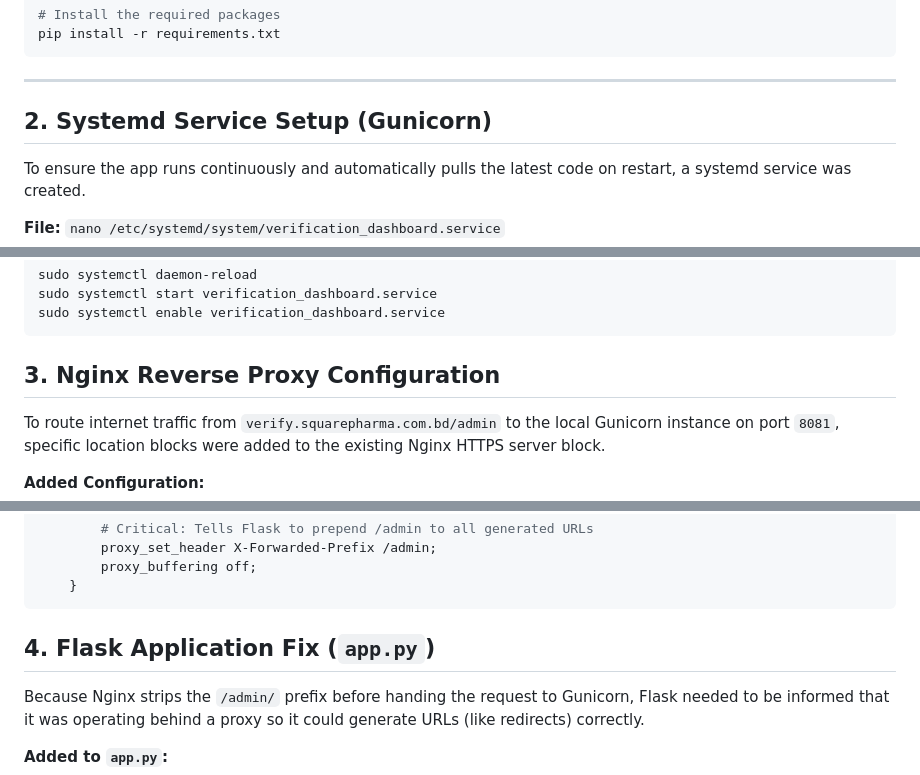
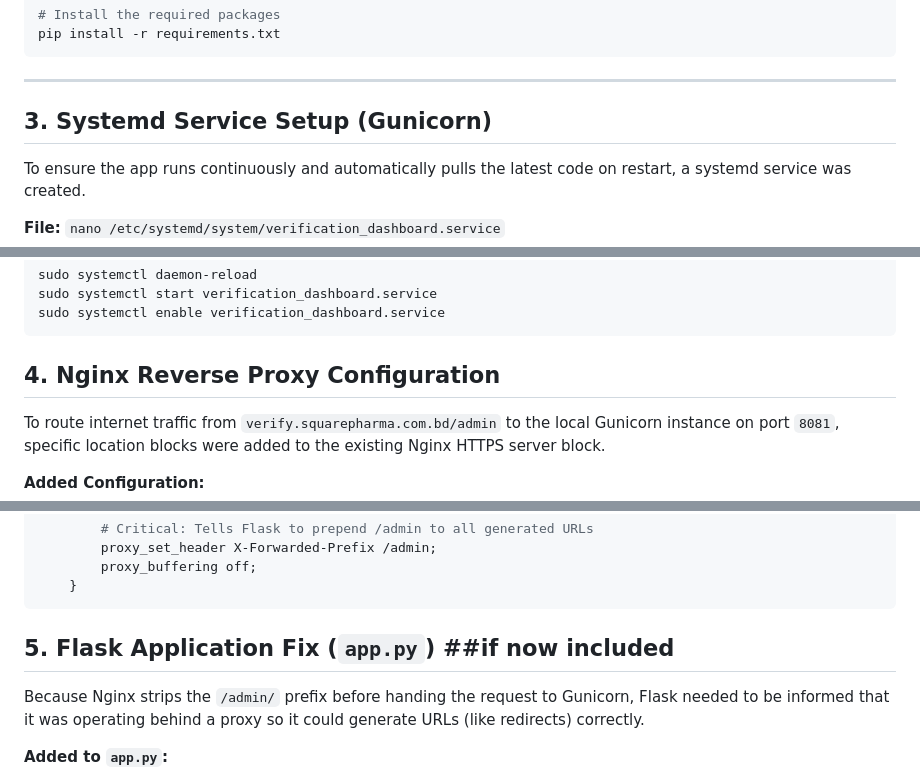
Before and after one commit to PapaBear9692/verification_dashboard, a Markdown page: README.md, 3 parts joined by grey strips. Drawn GitHub-style.

Commit message:
updated readme. added documentation.md

````diff
--- a/README.md
+++ b/README.md
@@ -41,7 +119,7 @@ pip install -r requirements.txt
 
 ---
 
-## 2. Systemd Service Setup (Gunicorn)
+## 3. Systemd Service Setup (Gunicorn)
 To ensure the app runs continuously and automatically pulls the latest code on restart, a systemd service was created.
 
 **File:** `nano /etc/systemd/system/verification_dashboard.service`
@@ -73,7 +151,7 @@ sudo systemctl start verification_dashboard.service
 sudo systemctl enable verification_dashboard.service
 ```
 
-## 3. Nginx Reverse Proxy Configuration
+## 4. Nginx Reverse Proxy Configuration
 To route internet traffic from `verify.squarepharma.com.bd/admin` to the local Gunicorn instance on port `8081`, specific location blocks were added to the existing Nginx HTTPS server block.
 
 **Added Configuration:**
@@ -106,7 +184,7 @@ To route internet traffic from `verify.squarepharma.com.bd/admin` to the local G
     }
 ```
 
-## 4. Flask Application Fix (`app.py`)
+## 5. Flask Application Fix (`app.py`) ##if now included
 Because Nginx strips the `/admin/` prefix before handing the request to Gunicorn, Flask needed to be informed that it was operating behind a proxy so it could generate URLs (like redirects) correctly.
 
 **Added to `app.py`:**
````
Also changed, not shown: other parts of README.md (+79 -1 lines), documentation.md (added, +188 -0 lines).
